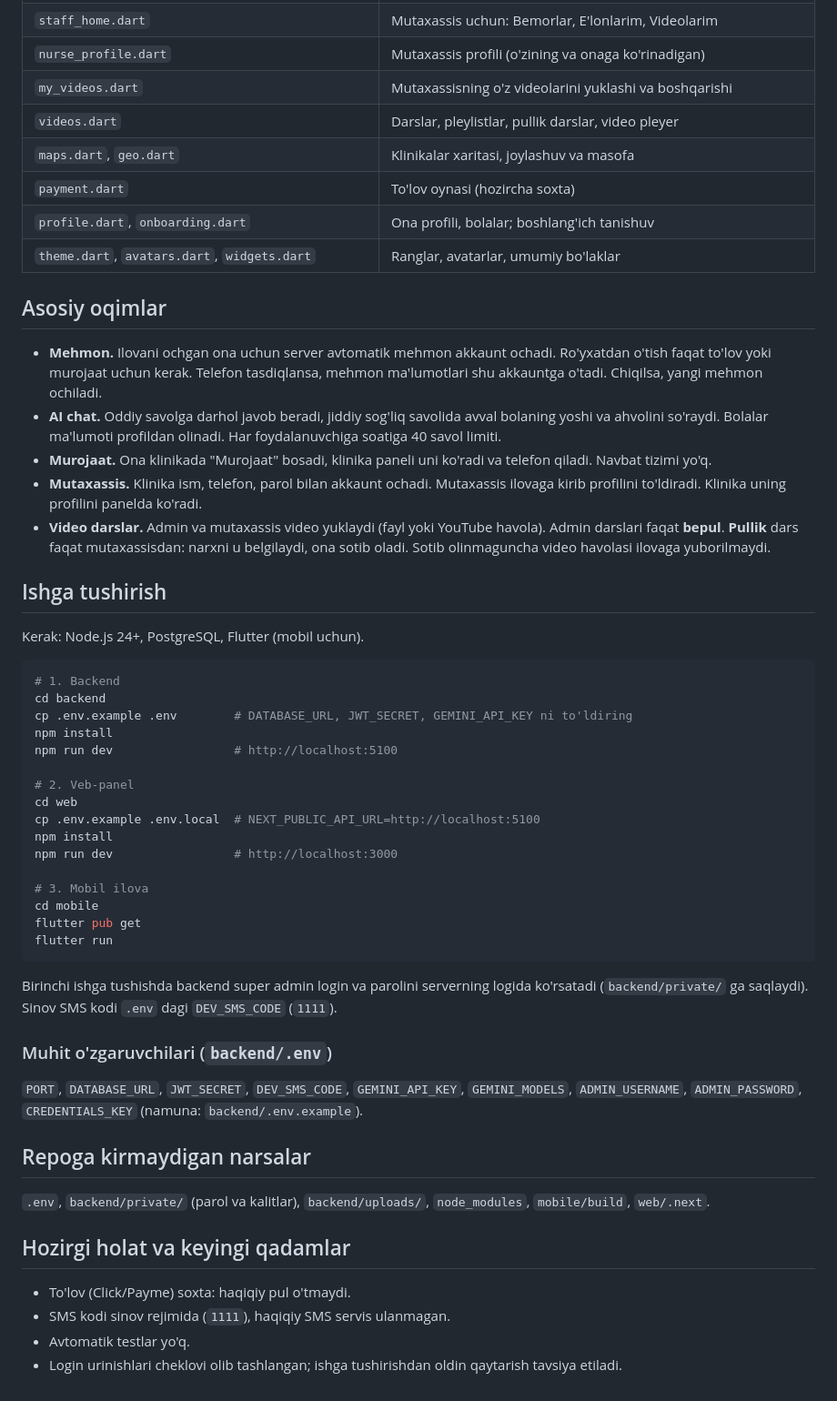
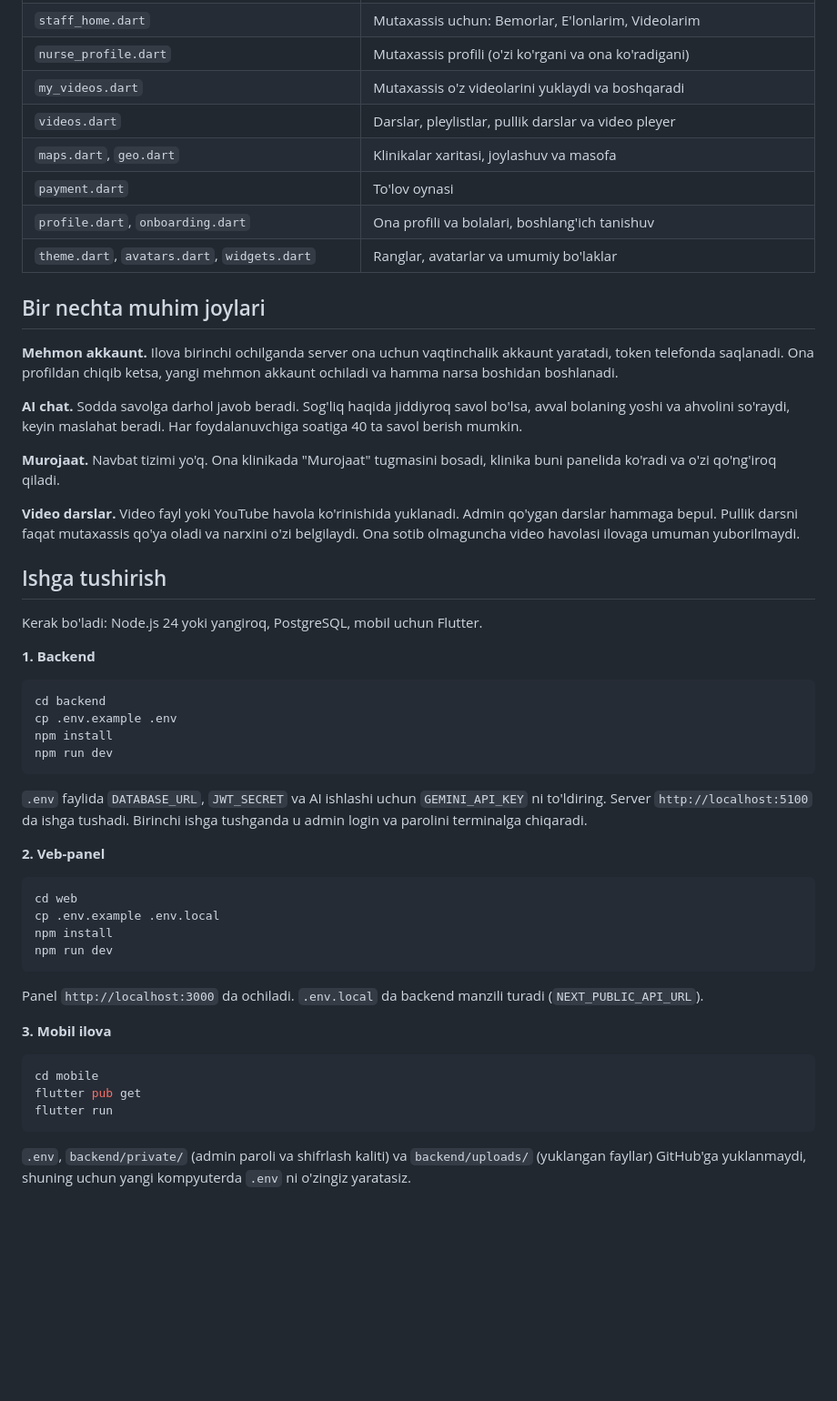
Before and after one commit to Rahmadjon0038/Motherly, a Markdown page: README.md, the part around one of its changes. Shown at 91% size. GitHub-like rendering; blank space fills up the shorter version.

````diff
--- a/README.md
+++ b/README.md
@@ -116,53 +112,54 @@ web/
 | `staff_home.dart` | Mutaxassis uchun: Bemorlar, E'lonlarim, Videolarim |
-| `nurse_profile.dart` | Mutaxassis profili (o'zining va onaga ko'rinadigan) |
-| `my_videos.dart` | Mutaxassisning o'z videolarini yuklashi va boshqarishi |
-| `videos.dart` | Darslar, pleylistlar, pullik darslar, video pleyer |
+| `nurse_profile.dart` | Mutaxassis profili (o'zi ko'rgani va ona ko'radigani) |
+| `my_videos.dart` | Mutaxassis o'z videolarini yuklaydi va boshqaradi |
+| `videos.dart` | Darslar, pleylistlar, pullik darslar va video pleyer |
 | `maps.dart`, `geo.dart` | Klinikalar xaritasi, joylashuv va masofa |
-| `payment.dart` | To'lov oynasi (hozircha soxta) |
-| `profile.dart`, `onboarding.dart` | Ona profili, bolalar; boshlang'ich tanishuv |
-| `theme.dart`, `avatars.dart`, `widgets.dart` | Ranglar, avatarlar, umumiy bo'laklar |
+| `payment.dart` | To'lov oynasi |
+| `profile.dart`, `onboarding.dart` | Ona profili va bolalari, boshlang'ich tanishuv |
+| `theme.dart`, `avatars.dart`, `widgets.dart` | Ranglar, avatarlar va umumiy bo'laklar |
 
-## Asosiy oqimlar
+## Bir nechta muhim joylari
 
-- **Mehmon.** Ilovani ochgan ona uchun server avtomatik mehmon akkaunt ochadi. Ro'yxatdan o'tish faqat to'lov yoki murojaat uchun kerak. Telefon tasdiqlansa, mehmon ma'lumotlari shu akkauntga o'tadi. Chiqilsa, yangi mehmon ochiladi.
-- **AI chat.** Oddiy savolga darhol javob beradi, jiddiy sog'liq savolida avval bolaning yoshi va ahvolini so'raydi. Bolalar ma'lumoti profildan olinadi. Har foydalanuvchiga soatiga 40 savol limiti.
-- **Murojaat.** Ona klinikada "Murojaat" bosadi, klinika paneli uni ko'radi va telefon qiladi. Navbat tizimi yo'q.
-- **Mutaxassis.** Klinika ism, telefon, parol bilan akkaunt ochadi. Mutaxassis ilovaga kirib profilini to'ldiradi. Klinika uning profilini panelda ko'radi.
-- **Video darslar.** Admin va mutaxassis video yuklaydi (fayl yoki YouTube havola). Admin darslari faqat **bepul**. **Pullik** dars faqat mutaxassisdan: narxni u belgilaydi, ona sotib oladi. Sotib olinmaguncha video havolasi ilovaga yuborilmaydi.
+**Mehmon akkaunt.** Ilova birinchi ochilganda server ona uchun vaqtinchalik akkaunt yaratadi, token telefonda saqlanadi. Ona profildan chiqib ketsa, yangi mehmon akkaunt ochiladi va hamma narsa boshidan boshlanadi.
+
+**AI chat.** Sodda savolga darhol javob beradi. Sog'liq haqida jiddiyroq savol bo'lsa, avval bolaning yoshi va ahvolini so'raydi, keyin maslahat beradi. Har foydalanuvchiga soatiga 40 ta savol berish mumkin.
+
+**Murojaat.** Navbat tizimi yo'q. Ona klinikada "Murojaat" tugmasini bosadi, klinika buni panelida ko'radi va o'zi qo'ng'iroq qiladi.
+
+**Video darslar.** Video fayl yoki YouTube havola ko'rinishida yuklanadi. Admin qo'ygan darslar hammaga bepul. Pullik darsni faqat mutaxassis qo'ya oladi va narxini o'zi belgilaydi. Ona sotib olmaguncha video havolasi ilovaga umuman yuborilmaydi.
 
 ## Ishga tushirish
 
-Kerak: Node.js 24+, PostgreSQL, Flutter (mobil uchun).
+Kerak bo'ladi: Node.js 24 yoki yangiroq, PostgreSQL, mobil uchun Flutter.
+
+**1. Backend**
 
 ```bash
-# 1. Backend
 cd backend
-cp .env.example .env        # DATABASE_URL, JWT_SECRET, GEMINI_API_KEY ni to'ldiring
+cp .env.example .env
 npm install
-npm run dev                 # http://localhost:5100
+npm run dev
+```
 
-# 2. Veb-panel
+`.env` faylida `DATABASE_URL`, `JWT_SECRET` va AI ishlashi uchun `GEMINI_API_KEY` ni to'ldiring. Server `http://localhost:5100` da ishga tushadi. Birinchi ishga tushganda u admin login va parolini terminalga chiqaradi.
+
+**2. Veb-panel**
+
+```bash
 cd web
-cp .env.example .env.local  # NEXT_PUBLIC_API_URL=http://localhost:5100
+cp .env.example .env.local
 npm install
-npm run dev                 # http://localhost:3000
+npm run dev
+```
 
-# 3. Mobil ilova
+Panel `http://localhost:3000` da ochiladi. `.env.local` da backend manzili turadi (`NEXT_PUBLIC_API_URL`).
+
+**3. Mobil ilova**
+
+```bash
 cd mobile
 flutter pub get
 flutter run
 ```
 
-Birinchi ishga tushishda backend super admin login va parolini serverning logida ko'rsatadi (`backend/private/` ga saqlaydi). Sinov SMS kodi `.env` dagi `DEV_SMS_CODE` (`1111`).
-
-### Muhit o'zgaruvchilari (`backend/.env`)
-`PORT`, `DATABASE_URL`, `JWT_SECRET`, `DEV_SMS_CODE`, `GEMINI_API_KEY`, `GEMINI_MODELS`, `ADMIN_USERNAME`, `ADMIN_PASSWORD`, `CREDENTIALS_KEY` (namuna: `backend/.env.example`).
-
-## Repoga kirmaydigan narsalar
-`.env`, `backend/private/` (parol va kalitlar), `backend/uploads/`, `node_modules`, `mobile/build`, `web/.next`.
-
-## Hozirgi holat va keyingi qadamlar
-- To'lov (Click/Payme) soxta: haqiqiy pul o'tmaydi.
-- SMS kodi sinov rejimida (`1111`), haqiqiy SMS servis ulanmagan.
-- Avtomatik testlar yo'q.
-- Login urinishlari cheklovi olib tashlangan; ishga tushirishdan oldin qaytarish tavsiya etiladi.
+`.env`, `backend/private/` (admin paroli va shifrlash kaliti) va `backend/uploads/` (yuklangan fayllar) GitHub'ga yuklanmaydi, shuning uchun yangi kompyuterda `.env` ni o'zingiz yaratasiz.
````
Also changed, not shown: other parts of README.md (+81 -85 lines).
